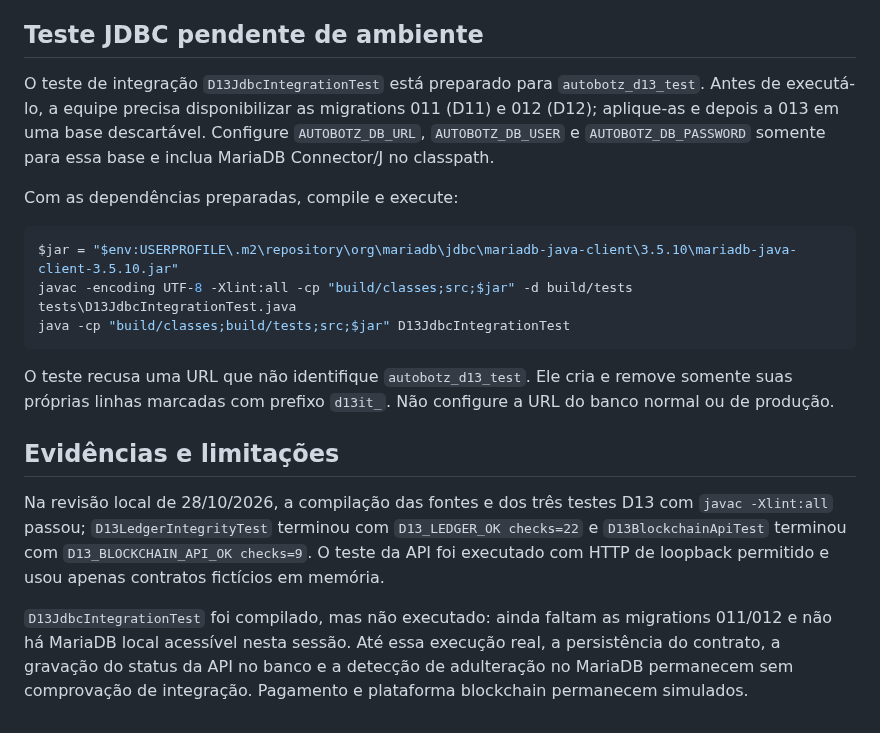
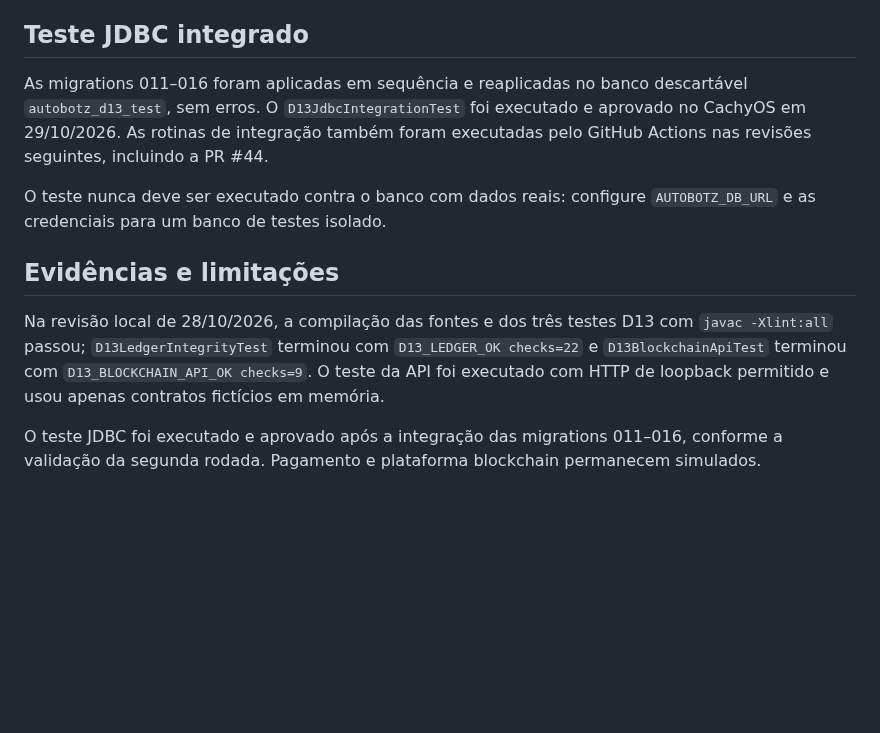
Before and after one commit to athr-ocean/autobotz-motors, a Markdown page: entrega/D13_ROTEIRO_POC.md, the part around the change. GitHub-like rendering; blank space fills up the shorter version.

Commit message:
docs: concilia evidências finais e remove status desatualizados

````diff
--- a/entrega/D13_ROTEIRO_POC.md
+++ b/entrega/D13_ROTEIRO_POC.md
@@ -28,22 +28,14 @@ java -cp "build/tests;build/classes;src" D13LedgerIntegrityTest
 6. Mostrar que o protocolo da resposta referencia o ID e o hash enviado. A integração do serviço grava o status recebido como evento do ledger.
 7. Alterar o payload persistido num banco de teste e executar a verificação de integridade para demonstrar a detecção da adulteração.
 
-## Teste JDBC pendente de ambiente
+## Teste JDBC integrado
 
-O teste de integração `D13JdbcIntegrationTest` está preparado para `autobotz_d13_test`. Antes de executá-lo, a equipe precisa disponibilizar as migrations 011 (D11) e 012 (D12); aplique-as e depois a 013 em uma base descartável. Configure `AUTOBOTZ_DB_URL`, `AUTOBOTZ_DB_USER` e `AUTOBOTZ_DB_PASSWORD` somente para essa base e inclua MariaDB Connector/J no classpath.
+As migrations 011–016 foram aplicadas em sequência e reaplicadas no banco descartável `autobotz_d13_test`, sem erros. O `D13JdbcIntegrationTest` foi executado e aprovado no CachyOS em 29/10/2026. As rotinas de integração também foram executadas pelo GitHub Actions nas revisões seguintes, incluindo a PR #44.
 
-Com as dependências preparadas, compile e execute:
-
-```powershell
-$jar = "$env:USERPROFILE\.m2\repository\org\mariadb\jdbc\mariadb-java-client\3.5.10\mariadb-java-client-3.5.10.jar"
-javac -encoding UTF-8 -Xlint:all -cp "build/classes;src;$jar" -d build/tests tests\D13JdbcIntegrationTest.java
-java -cp "build/classes;build/tests;src;$jar" D13JdbcIntegrationTest
-```
-
-O teste recusa uma URL que não identifique `autobotz_d13_test`. Ele cria e remove somente suas próprias linhas marcadas com prefixo `d13it_`. Não configure a URL do banco normal ou de produção.
+O teste nunca deve ser executado contra o banco com dados reais: configure `AUTOBOTZ_DB_URL` e as credenciais para um banco de testes isolado.
 
 ## Evidências e limitações
 
 Na revisão local de 28/10/2026, a compilação das fontes e dos três testes D13 com `javac -Xlint:all` passou; `D13LedgerIntegrityTest` terminou com `D13_LEDGER_OK checks=22` e `D13BlockchainApiTest` terminou com `D13_BLOCKCHAIN_API_OK checks=9`. O teste da API foi executado com HTTP de loopback permitido e usou apenas contratos fictícios em memória.
 
-`D13JdbcIntegrationTest` foi compilado, mas não executado: ainda faltam as migrations 011/012 e não há MariaDB local acessível nesta sessão. Até essa execução real, a persistência do contrato, a gravação do status da API no banco e a detecção de adulteração no MariaDB permanecem sem comprovação de integração. Pagamento e plataforma blockchain permanecem simulados.
+O teste JDBC foi executado e aprovado após a integração das migrations 011–016, conforme a validação da segunda rodada. Pagamento e plataforma blockchain permanecem simulados.
````
